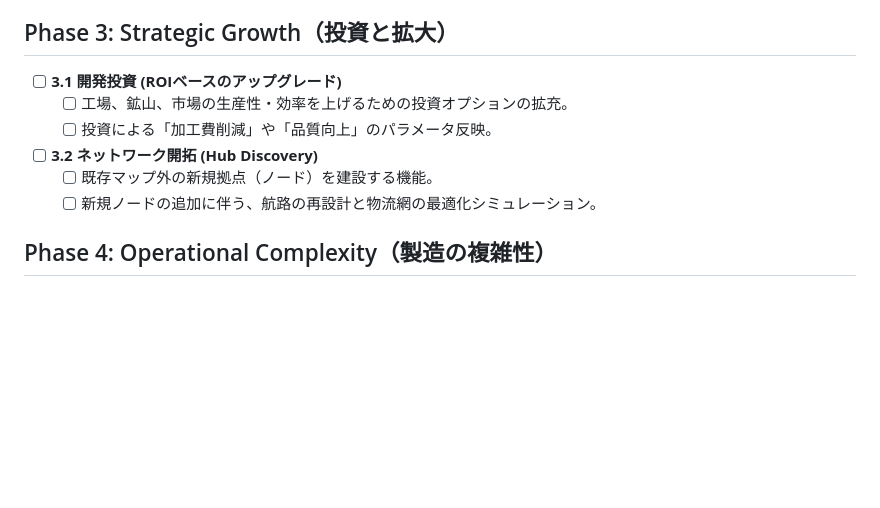
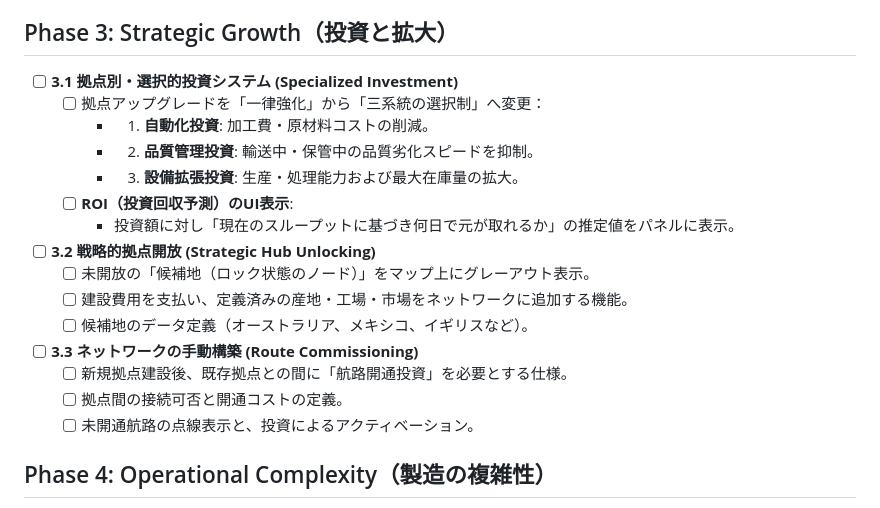
Before and after one commit to miumigy/gsctycn, a Markdown page: TODO_ENHANCEMENT.md, the part around the change. Rendered like a GitHub page; blank space fills up the shorter version.

Commit message:
docs: refine Phase 3 specifications in TODO list

```diff
--- a/TODO_ENHANCEMENT.md
+++ b/TODO_ENHANCEMENT.md
@@ -37,12 +37,21 @@
     - [x] 適正在庫（安全在庫）ラインの表示と欠品リスクの視覚化。
 
 ## Phase 3: Strategic Growth（投資と拡大）
-- [ ] **3.1 開発投資 (ROIベースのアップグレード)**
-    - [ ] 工場、鉱山、市場の生産性・効率を上げるための投資オプションの拡充。
-    - [ ] 投資による「加工費削減」や「品質向上」のパラメータ反映。
-- [ ] **3.2 ネットワーク開拓 (Hub Discovery)**
-    - [ ] 既存マップ外の新規拠点（ノード）を建設する機能。
-    - [ ] 新規ノードの追加に伴う、航路の再設計と物流網の最適化シミュレーション。
+- [ ] **3.1 拠点別・選択的投資システム (Specialized Investment)**
+    - [ ] 拠点アップグレードを「一律強化」から「三系統の選択制」へ変更：
+        - 1. **自動化投資**: 加工費・原材料コストの削減。
+        - 2. **品質管理投資**: 輸送中・保管中の品質劣化スピードを抑制。
+        - 3. **設備拡張投資**: 生産・処理能力および最大在庫量の拡大。
+    - [ ] **ROI（投資回収予測）のUI表示**:
+        - 投資額に対し「現在のスループットに基づき何日で元が取れるか」の推定値をパネルに表示。
+- [ ] **3.2 戦略的拠点開放 (Strategic Hub Unlocking)**
+    - [ ] 未開放の「候補地（ロック状態のノード）」をマップ上にグレーアウト表示。
+    - [ ] 建設費用を支払い、定義済みの産地・工場・市場をネットワークに追加する機能。
+    - [ ] 候補地のデータ定義（オーストラリア、メキシコ、イギリスなど）。
+- [ ] **3.3 ネットワークの手動構築 (Route Commissioning)**
+    - [ ] 新規拠点建設後、既存拠点との間に「航路開通投資」を必要とする仕様。
+    - [ ] 拠点間の接続可否と開通コストの定義。
+    - [ ] 未開通航路の点線表示と、投資によるアクティベーション。
 
 ## Phase 4: Operational Complexity（製造の複雑性）
 - [ ] **4.1 BOM（部品構成表）システムの導入**
```
